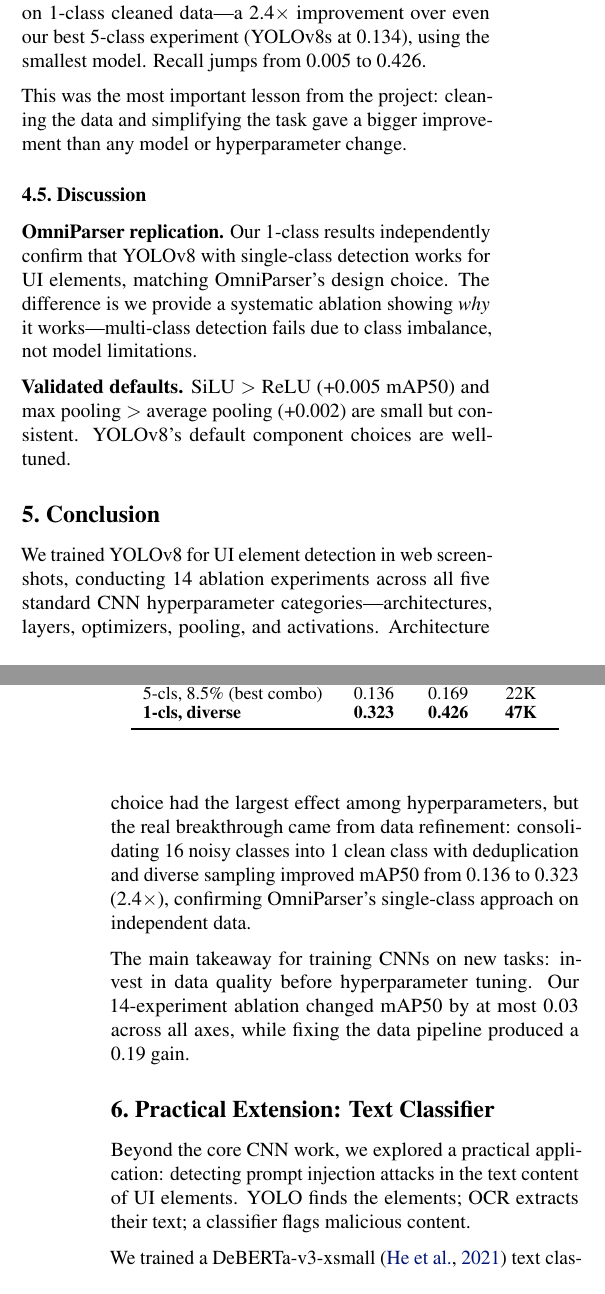
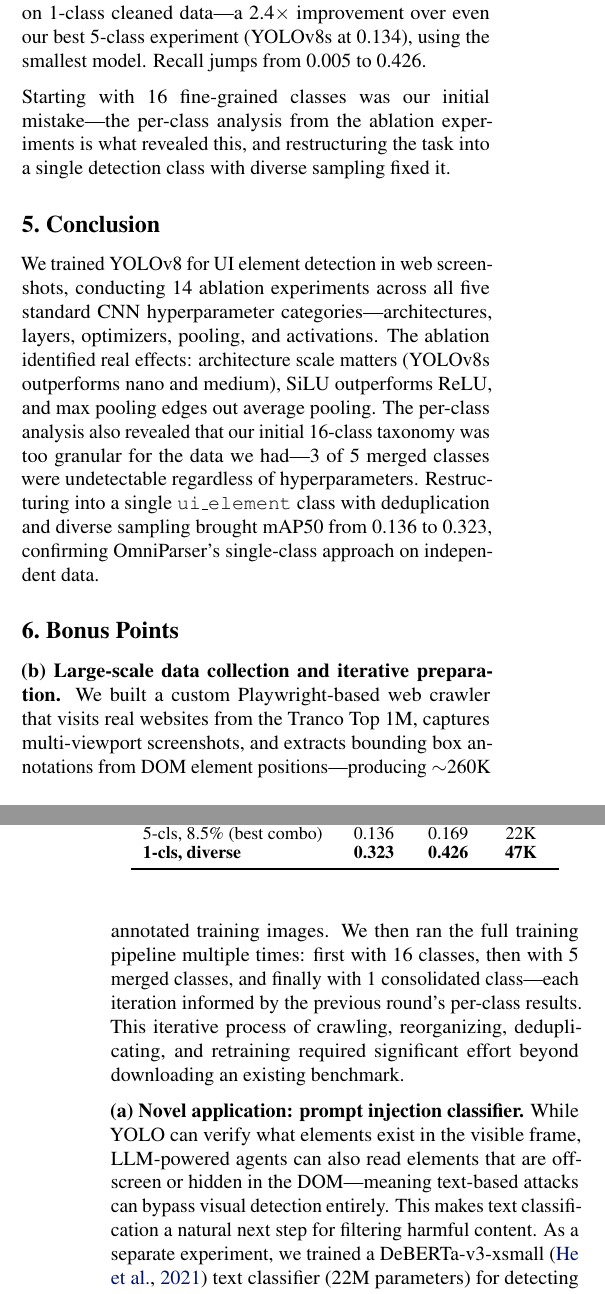
Before and after one commit to aldenbernsteinn/COGS-181-Final-Project-AldenB, a LaTeX paper (report/icml2023/main.tex): two parts of the columns of pages 3 and 4 of 5, joined at a grey line, cut so that both start at the same text. Compiled offline with pdfLaTeX.

```diff
--- a/report/icml2023/main.tex
+++ b/report/icml2023/main.tex
@@ -205,7 +206,7 @@
 \end{tabular}
 \end{table}
 
-This was the most important lesson from the project: cleaning the data and simplifying the task gave a bigger improvement than any model or hyperparameter change.
+Starting with 16 fine-grained classes was our initial mistake---the per-class analysis from the ablation experiments is what revealed this, and restructuring the task into a single detection class with diverse sampling fixed it.
 
 \begin{figure*}[t]
 \centering
@@ -216,26 +217,17 @@
 \label{fig:yolo_figures}
 \end{figure*}
 
-\subsection{Discussion}
-
-\textbf{OmniParser replication.} Our 1-class results independently confirm that YOLOv8 with single-class detection works for UI elements, matching OmniParser's design choice. The difference is we provide a systematic ablation showing \textit{why} it works---multi-class detection fails due to class imbalance, not model limitations.
-
-\textbf{Validated defaults.} SiLU $>$ ReLU (+0.005 mAP50) and max pooling $>$ average pooling (+0.002) are small but consistent. YOLOv8's default component choices are well-tuned.
-
 % ============================================================
 \section{Conclusion}
 
-We trained YOLOv8 for UI element detection in web screenshots, conducting 14 ablation experiments across all five standard CNN hyperparameter categories---architectures, layers, optimizers, pooling, and activations. Architecture choice had the largest effect among hyperparameters, but the real breakthrough came from data refinement: consolidating 16 noisy classes into 1 clean class with deduplication and diverse sampling improved mAP50 from 0.136 to 0.323 (2.4$\times$), confirming OmniParser's single-class approach on independent data.
-
-The main takeaway for training CNNs on new tasks: invest in data quality before hyperparameter tuning. Our 14-experiment ablation changed mAP50 by at most 0.03 across all axes, while fixing the data pipeline produced a 0.19 gain.
+We trained YOLOv8 for UI element detection in web screenshots, conducting 14 ablation experiments across all five standard CNN hyperparameter categories---architectures, layers, optimizers, pooling, and activations. The ablation identified real effects: architecture scale matters (YOLOv8s outperforms nano and medium), SiLU outperforms ReLU, and max pooling edges out average pooling. The per-class analysis also revealed that our initial 16-class taxonomy was too granular for the data we had---3 of 5 merged classes were undetectable regardless of hyperparameters. Restructuring into a single \texttt{ui\_element} class with deduplication and diverse sampling brought mAP50 from 0.136 to 0.323, confirming OmniParser's single-class approach on independent data.
 
 % ============================================================
-\section{Practical Extension: Text Classifier}
-\label{sec:classifier}
+\section{Bonus Points}
 
-Beyond the core CNN work, we explored a practical application: detecting prompt injection attacks in the text content of UI elements. YOLO finds the elements; OCR extracts their text; a classifier flags malicious content.
+\textbf{(b) Large-scale data collection and iterative preparation.} We built a custom Playwright-based web crawler that visits real websites from the Tranco Top~1M, captures multi-viewport screenshots, and extracts bounding box annotations from DOM element positions---producing $\sim$260K annotated training images. We then ran the full training pipeline multiple times: first with 16 classes, then with 5 merged classes, and finally with 1 consolidated class---each iteration informed by the previous round's per-class results. This iterative process of crawling, reorganizing, deduplicating, and retraining required significant effort beyond downloading an existing benchmark.
 
-We trained a DeBERTa-v3-xsmall~\cite{deberta} text classifier (22M parameters) using focal loss~\cite{focalloss} ($\gamma=2.0$, $\alpha=[0.7,0.3]$)---a variant of cross-entropy that down-weights easy examples so the model focuses on hard cases, which helps when most text is clearly benign. We trained on 23K balanced examples from six public sources. We ran 17 additional ablation experiments across architecture, loss function, class weighting, sequence length, and data composition. Table~\ref{tab:classifier_benchmarks} compares against two published baselines on independent benchmarks with zero training data overlap.
+\textbf{(a) Novel application: prompt injection classifier.} While YOLO can verify what elements exist in the visible frame, LLM-powered agents can also read elements that are off-screen or hidden in the DOM---meaning text-based attacks can bypass visual detection entirely. This makes text classification a natural next step for filtering harmful content. As a separate experiment, we trained a DeBERTa-v3-xsmall~\cite{deberta} text classifier (22M parameters) for detecting prompt injection attacks in UI element text. The model uses focal loss~\cite{focalloss} ($\gamma=2.0$, $\alpha=[0.7,0.3]$)---a variant of cross-entropy that down-weights easy examples so the model focuses on hard cases. We trained on 23K balanced examples from six public sources and ran 17 ablation experiments across architecture, loss function, class weighting, sequence length, and data composition. Table~\ref{tab:classifier_benchmarks} compares against two published baselines on independent benchmarks with zero training data overlap.
 
 \begin{table}[h]
 \caption{Text classifier on independent benchmarks. Our 22M-parameter model outperforms larger baselines on most benchmarks.}
```
Also changed, not shown: report/icml2023/main.pdf, report/icml2023/main.tex (13 more changed lines).
